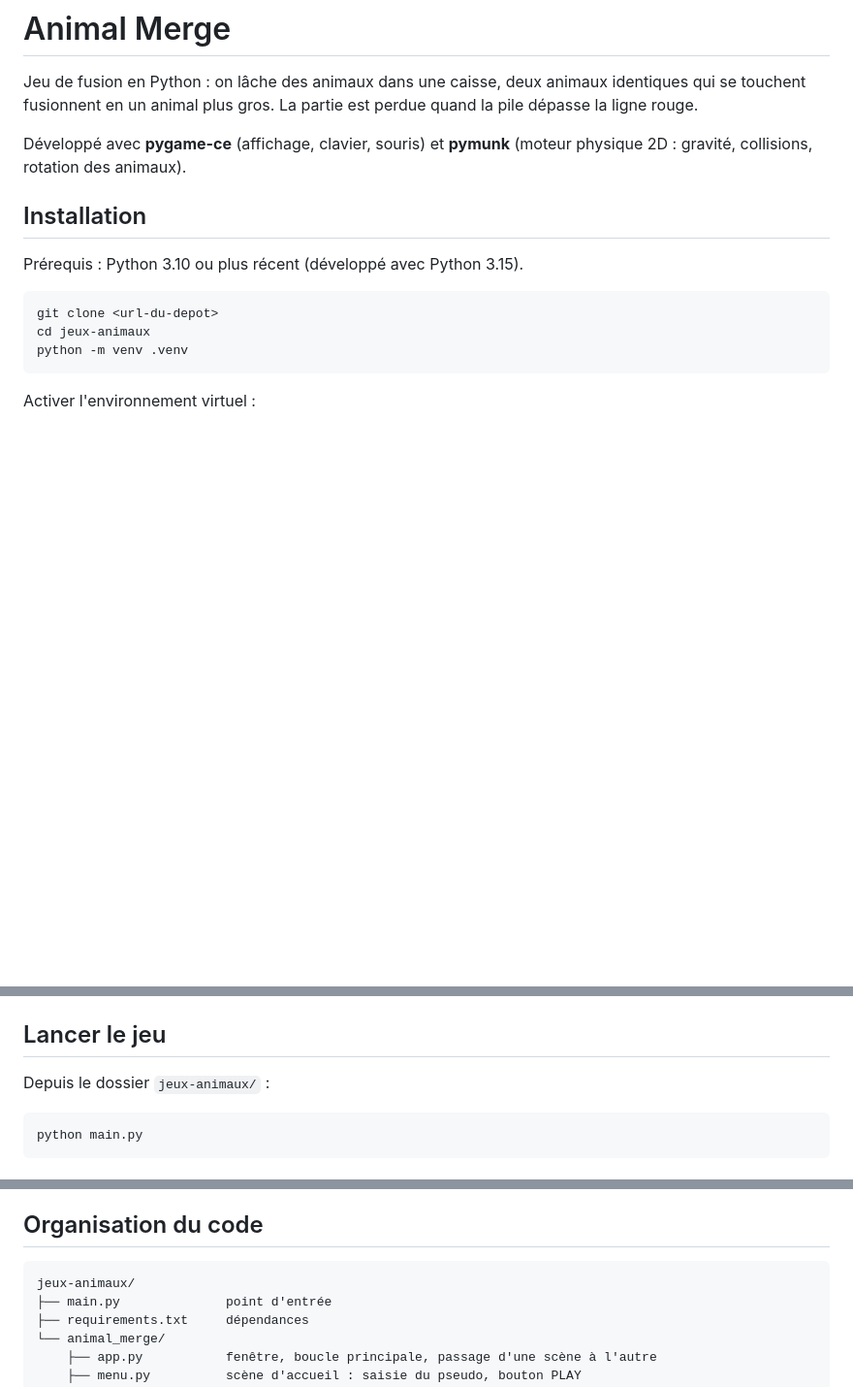
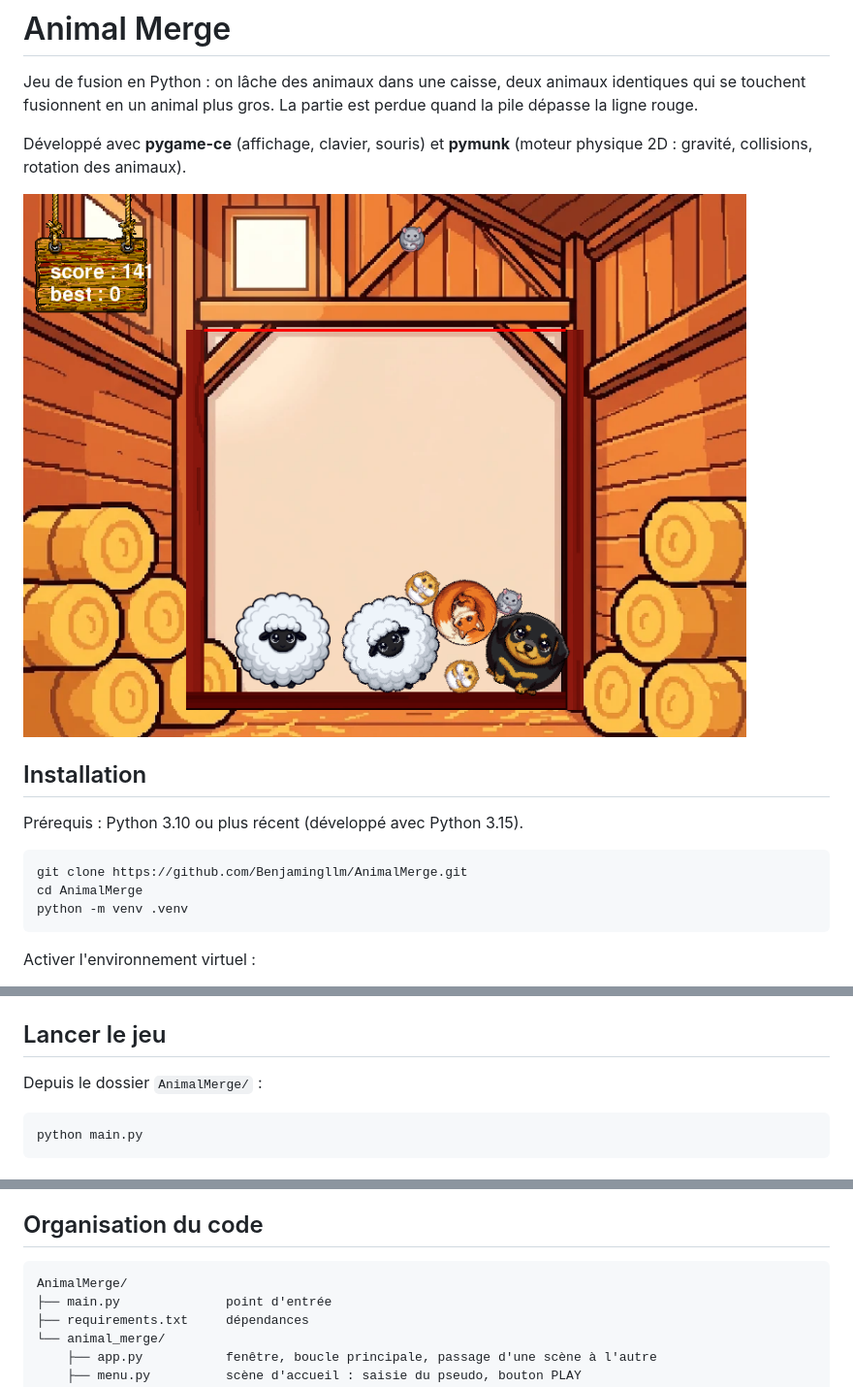
Before and after one commit to Benjamingllm/AnimalMerge, a Markdown page: README.md, 3 parts joined by grey strips. Shown at 97% size. GitHub-like rendering; pictures changed too: docs/apercu.png (added); blank space fills up the shorter version.

Commit message:
README : lien du dépôt, nom du dossier et capture du jeu

````diff
--- a/README.md
+++ b/README.md
@@ -7,14 +7,16 @@ perdue quand la pile dépasse la ligne rouge.
 Développé avec **pygame-ce** (affichage, clavier, souris) et **pymunk** (moteur
 physique 2D : gravité, collisions, rotation des animaux).
 
+![Partie en cours : des animaux empilés dans la caisse](docs/apercu.png)
+
 ## Installation
 
 
 Prérequis : Python 3.10 ou plus récent (développé avec Python 3.15).
 
 ```bash
-git clone <url-du-depot>
-cd jeux-animaux
+git clone https://github.com/Benjamingllm/AnimalMerge.git
+cd AnimalMerge
 python -m venv .venv
 ```
 
@@ -35,7 +37,7 @@ pip install -r requirements.txt
 
 ## Lancer le jeu
 
-Depuis le dossier `jeux-animaux/` :
+Depuis le dossier `AnimalMerge/` :
 
 ```bash
 python main.py
@@ -80,7 +82,7 @@ Ce fichier est ignoré par git : chaque installation a ses propres scores.
 ## Organisation du code
 
 ```
-jeux-animaux/
+AnimalMerge/
 ├── main.py              point d'entrée
 ├── requirements.txt     dépendances
 └── animal_merge/
````
